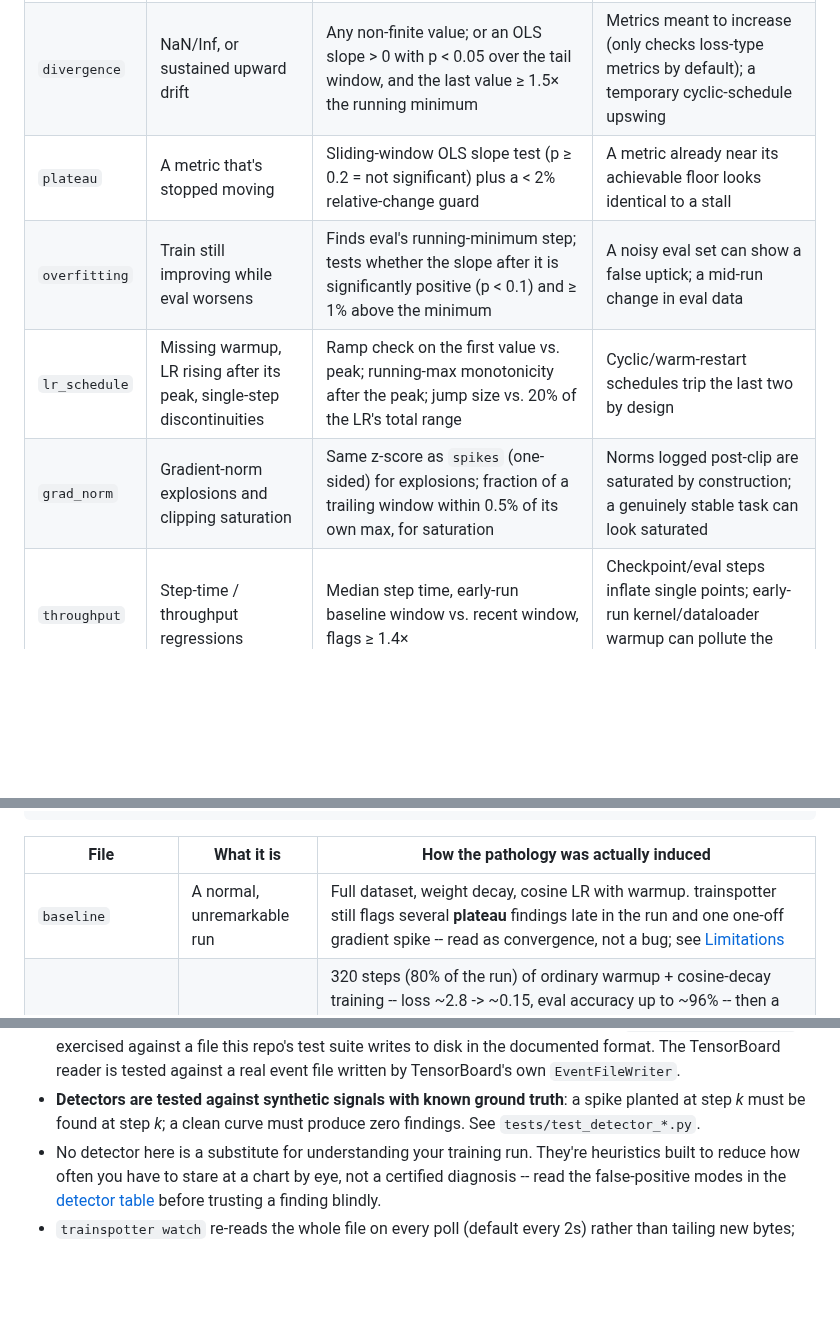
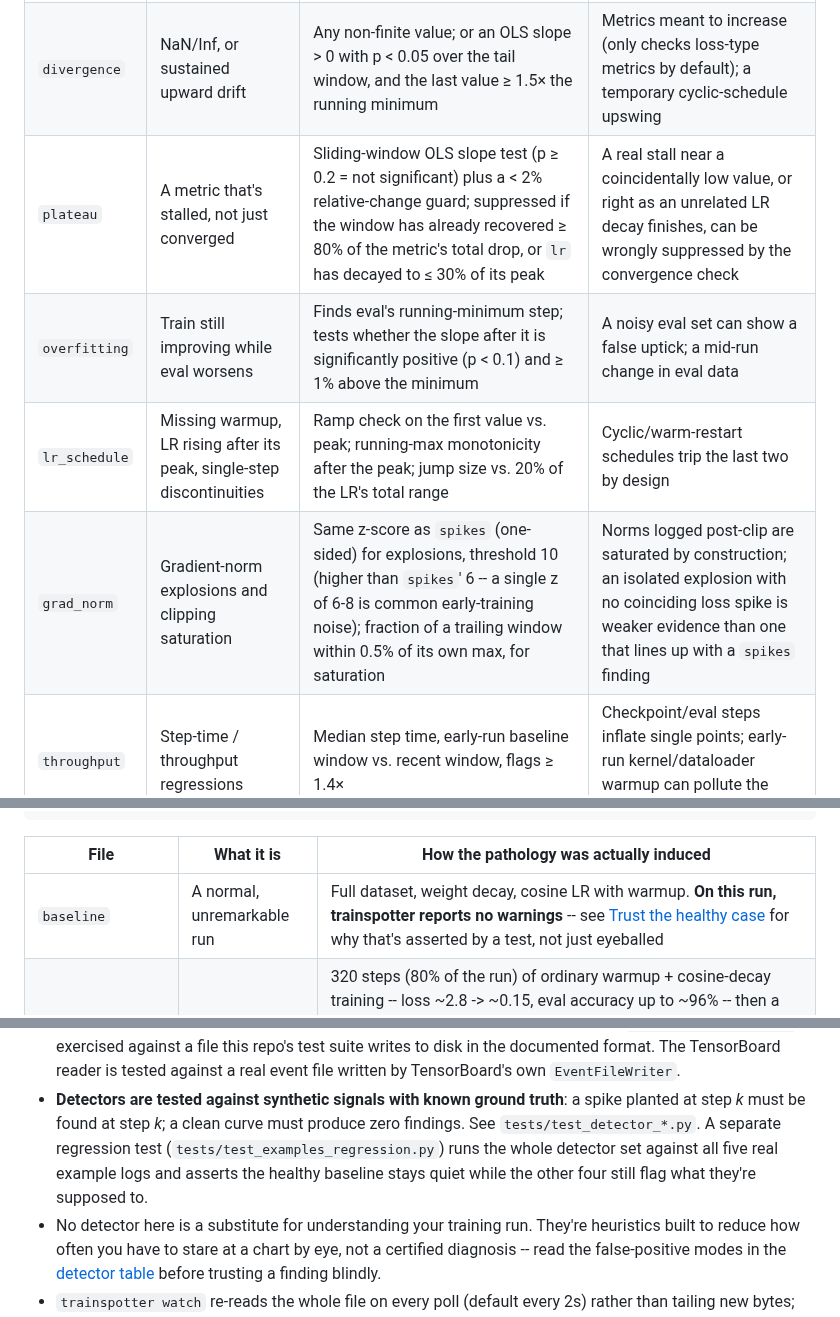
Before and after one commit to antonsoo/trainspotter, a Markdown page: README.md, 3 parts joined by grey strips. Drawn GitHub-style; blank space fills up the shorter version.

```diff
--- a/README.md
+++ b/README.md
@@ -109,10 +109,10 @@ summary.
 |---|---|---|---|
 | `spikes` | A sudden jump in a loss metric | Modified z-score (`0.6745·(x−median)/MAD`) against a trailing rolling median/MAD; flags \|z\| > 6 | Deliberate LR restarts/curriculum jumps; bumpy metrics with a too-small window |
 | `divergence` | NaN/Inf, or sustained upward drift | Any non-finite value; or an OLS slope > 0 with p < 0.05 over the tail window, and the last value ≥ 1.5× the running minimum | Metrics meant to increase (only checks loss-type metrics by default); a temporary cyclic-schedule upswing |
-| `plateau` | A metric that's stopped moving | Sliding-window OLS slope test (p ≥ 0.2 = not significant) plus a < 2% relative-change guard | A metric already near its achievable floor looks identical to a stall |
+| `plateau` | A metric that's stalled, not just converged | Sliding-window OLS slope test (p ≥ 0.2 = not significant) plus a < 2% relative-change guard; suppressed if the window has already recovered ≥ 80% of the metric's total drop, or `lr` has decayed to ≤ 30% of its peak | A real stall near a coincidentally low value, or right as an unrelated LR decay finishes, can be wrongly suppressed by the convergence check |
 | `overfitting` | Train still improving while eval worsens | Finds eval's running-minimum step; tests whether the slope after it is significantly positive (p < 0.1) and ≥ 1% above the minimum | A noisy eval set can show a false uptick; a mid-run change in eval data |
 | `lr_schedule` | Missing warmup, LR rising after its peak, single-step discontinuities | Ramp check on the first value vs. peak; running-max monotonicity after the peak; jump size vs. 20% of the LR's total range | Cyclic/warm-restart schedules trip the last two by design |
-| `grad_norm` | Gradient-norm explosions and clipping saturation | Same z-score as `spikes` (one-sided) for explosions; fraction of a trailing window within 0.5% of its own max, for saturation | Norms logged post-clip are saturated by construction; a genuinely stable task can look saturated |
+| `grad_norm` | Gradient-norm explosions and clipping saturation | Same z-score as `spikes` (one-sided) for explosions, threshold 10 (higher than `spikes`' 6 -- a single z of 6-8 is common early-training noise); fraction of a trailing window within 0.5% of its own max, for saturation | Norms logged post-clip are saturated by construction; an isolated explosion with no coinciding loss spike is weaker evidence than one that lines up with a `spikes` finding |
 | `throughput` | Step-time / throughput regressions | Median step time, early-run baseline window vs. recent window, flags ≥ 1.4× | Checkpoint/eval steps inflate single points; early-run kernel/dataloader warmup can pollute the baseline |
 | `eval_noise` | An eval metric too noisy to rank checkpoints by | Median absolute step-to-step jitter as a fraction of the run's total improvement; flags ≥ 15% | An already-converged run has small total improvement by construction |
 | `loss_floor` | Implausibly low train loss very early (heuristic) | Loss < 0.05 absolute **and** < 5% of its starting value within the first 10% of steps | Explicitly a heuristic: an easy task, a small-scale loss, or a resumed checkpoint all look identical to this |
@@ -174,7 +186,7 @@ uv run python examples/generate_examples.py
 
 | File | What it is | How the pathology was actually induced |
 |---|---|---|
-| `baseline` | A normal, unremarkable run | Full dataset, weight decay, cosine LR with warmup. trainspotter still flags several **plateau** findings late in the run and one one-off gradient spike -- read as convergence, not a bug; see [Limitations](#accuracy-and-limitations) |
+| `baseline` | A normal, unremarkable run | Full dataset, weight decay, cosine LR with warmup. **On this run, trainspotter reports no warnings** -- see [Trust the healthy case](#trust-the-healthy-case) for why that's asserted by a test, not just eyeballed |
 | `divergence` | A genuine crash after real training | 320 steps (80% of the run) of ordinary warmup + cosine-decay training -- loss ~2.8 -> ~0.15, eval accuracy up to ~96% -- then a simulated incident at step 320: the LR schedule jumps to 30 **and** the loss function switches to a version with the classic missing-max-subtraction softmax bug. Plain high LR alone was tried first and *didn't* produce real divergence -- see the note in `divergence_run()`'s docstring for why (softmax cross-entropy's gradient is bounded by construction) |
 | `overfitting` | Genuine overfitting | Only 4 training examples per class (40 total), no regularization, 800 steps -- the model memorizes the training set while held-out eval loss turns upward after step 125 |
 | `missing_warmup` | No LR ramp-up | LR set to a constant 0.5 from step 0, no warmup phase at all |
@@ -233,7 +245,11 @@ not a bug.
   `EventFileWriter`.
 - **Detectors are tested against synthetic signals with known ground
   truth**: a spike planted at step *k* must be found at step *k*; a clean
-  curve must produce zero findings. See `tests/test_detector_*.py`.
+  curve must produce zero findings. See `tests/test_detector_*.py`. A
+  separate regression test (`tests/test_examples_regression.py`) runs the
+  whole detector set against all five real example logs and asserts the
+  healthy baseline stays quiet while the other four still flag what
+  they're supposed to.
 - No detector here is a substitute for understanding your training run.
   They're heuristics built to reduce how often you have to stare at a
   chart by eye, not a certified diagnosis -- read the false-positive modes
```
Also changed, not shown: other parts of README.md (+16 -4 lines), docs/assets/html-report-divergence.png, docs/assets/terminal-divergence.png, 1 other file.
